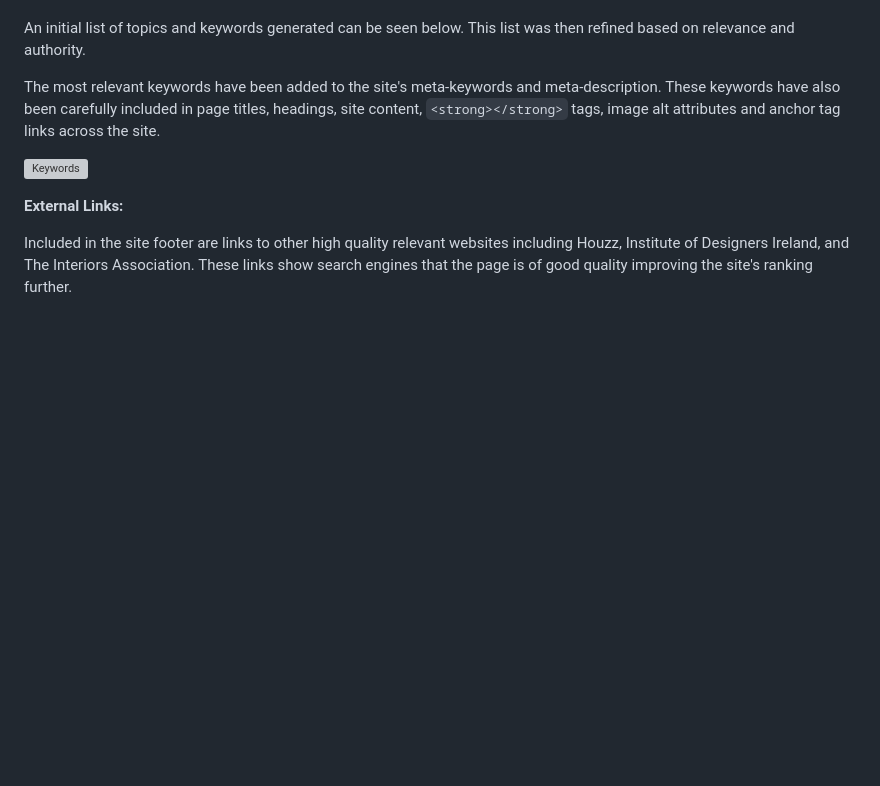
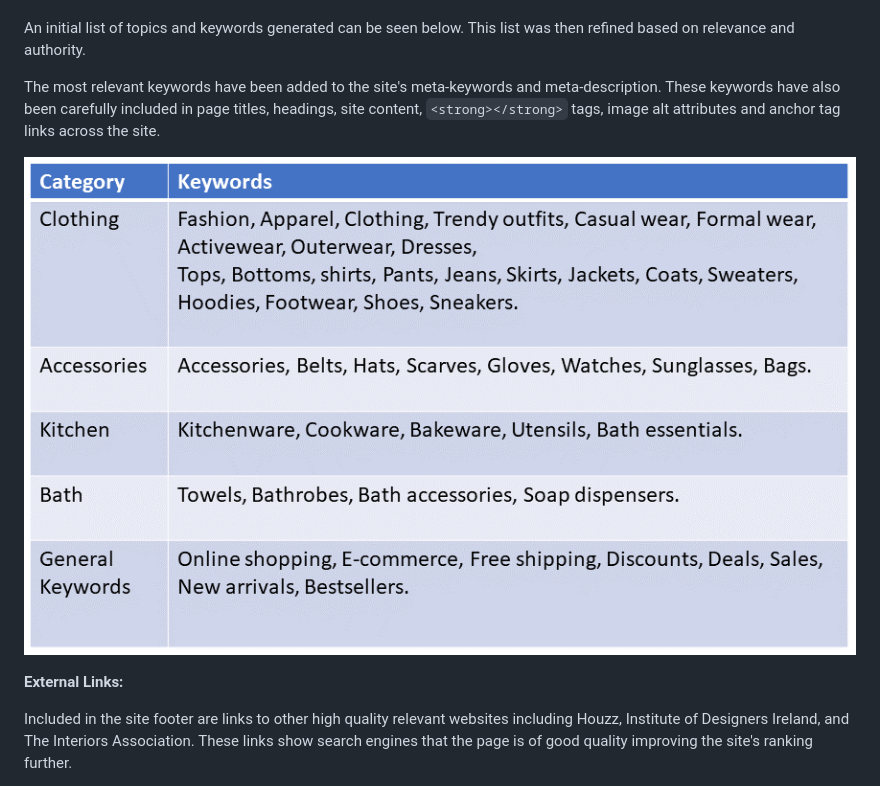
Before and after one commit to Marcopolo1975/PP-5, a Markdown page: README.md, the part around the change. Rendered like a GitHub page; pictures changed too: docs/readme_images/keywords-table.png (added); blank space fills up the shorter version; grey boxes are pictures that could not be loaded.

Commit message:
added keywords table to Readme

```diff
--- a/README.md
+++ b/README.md
@@ -612,7 +612,9 @@ An initial list of topics and keywords generated can be seen below. This list wa
 
 The most relevant keywords have been added to the site's meta-keywords and meta-description. These keywords have also been carefully included in page titles, headings, site content, `<strong></strong>` tags, image alt attributes and anchor tag links across the site.
 
- ![Keywords](docs/readme_images/seo_keywords.png)
+
+
+ ![Keywords](docs/readme_images/keywords-table.png)
 
 **External Links:**
 
```
Also changed, not shown: 1 other file.
